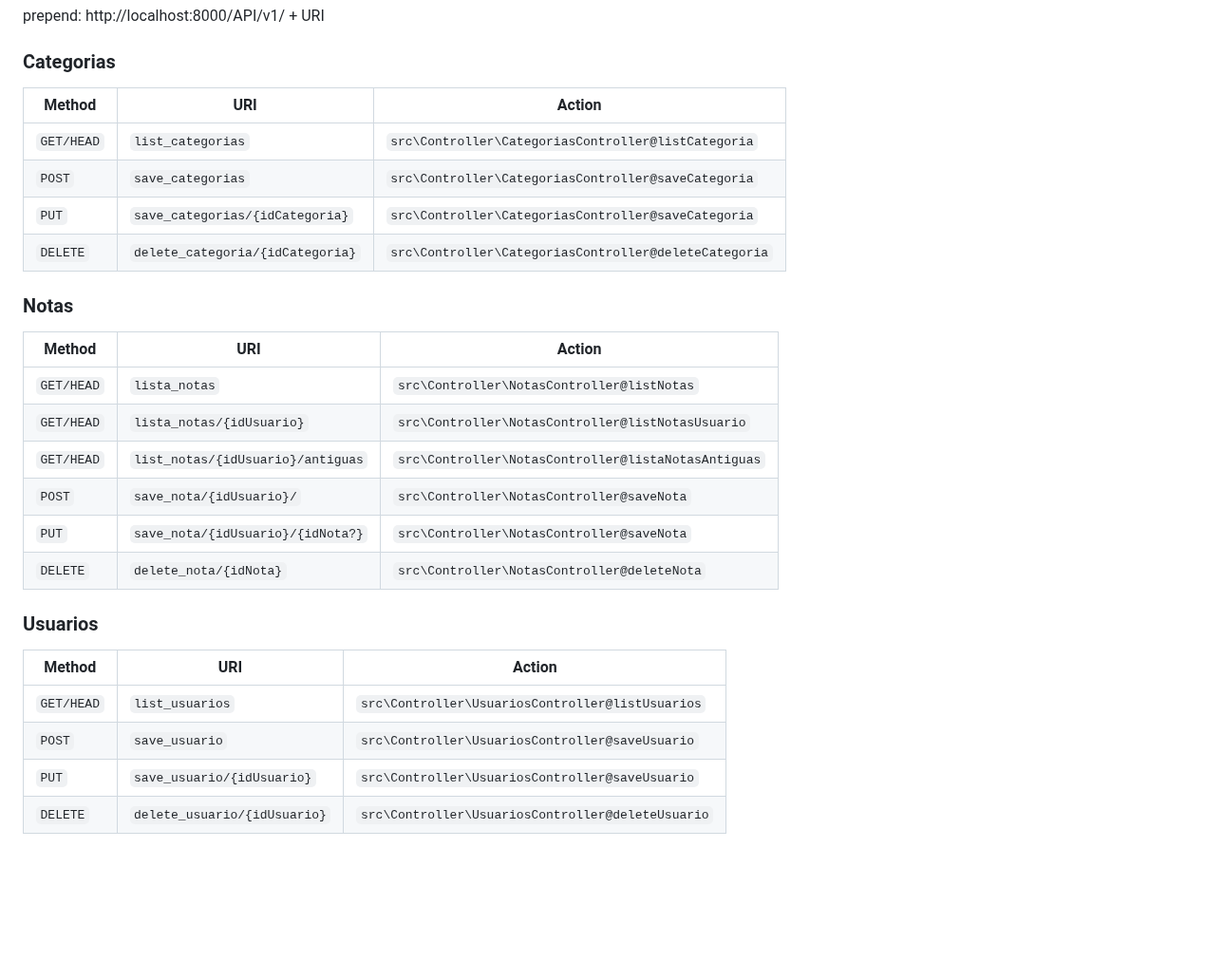
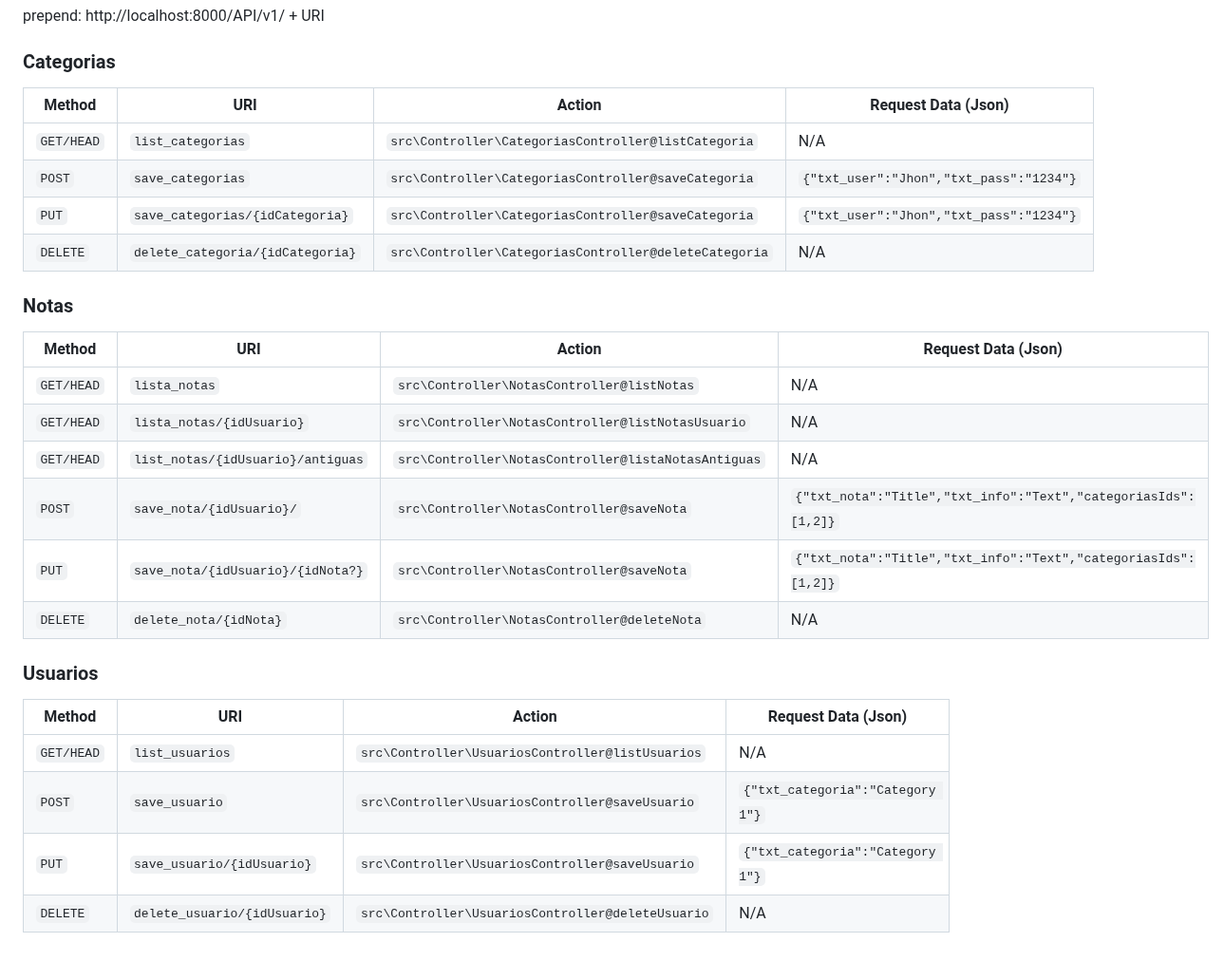
Before and after one commit to tomichGIT/quasar-notes-app, a Markdown page: README.md, the part around the change. Shown at 95% size. Rendered like a GitHub page; blank space fills up the shorter version.

Commit message:
update tabla readme

```diff
--- a/README.md
+++ b/README.md
@@ -73,29 +73,29 @@ prepend: http://localhost:8000/API/v1/ + URI
 
 ### Categorias
 
-| Method     | URI                               | Action                                                  |
-|------------|-----------------------------------|---------------------------------------------------------|
-| `GET/HEAD` | `list_categorias`                 | `src\Controller\CategoriasController@listCategoria`     |
-| `POST`     | `save_categorias`                 | `src\Controller\CategoriasController@saveCategoria`     |
-| `PUT`      | `save_categorias/{idCategoria}`   | `src\Controller\CategoriasController@saveCategoria`     |
-| `DELETE`   | `delete_categoria/{idCategoria}`  | `src\Controller\CategoriasController@deleteCategoria`   |
+| Method     | URI                               | Action                                                  | Request Data (Json) |
+|------------|-----------------------------------|---------------------------------------------------------|---------------------|
+| `GET/HEAD` | `list_categorias`                 | `src\Controller\CategoriasController@listCategoria`     |N/A |
+| `POST`     | `save_categorias`                 | `src\Controller\CategoriasController@saveCategoria`     |`{"txt_user":"Jhon","txt_pass":"1234"}` |
+| `PUT`      | `save_categorias/{idCategoria}`   | `src\Controller\CategoriasController@saveCategoria`     |`{"txt_user":"Jhon","txt_pass":"1234"}` |
+| `DELETE`   | `delete_categoria/{idCategoria}`  | `src\Controller\CategoriasController@deleteCategoria`   |N/A |
 
 ### Notas
 
-| Method     | URI                               | Action                                                  |
-|------------|-----------------------------------|---------------------------------------------------------|
-| `GET/HEAD` | `lista_notas`                     | `src\Controller\NotasController@listNotas`              |
-| `GET/HEAD` | `lista_notas/{idUsuario}`         | `src\Controller\NotasController@listNotasUsuario`       |
-| `GET/HEAD` | `list_notas/{idUsuario}/antiguas` | `src\Controller\NotasController@listaNotasAntiguas`     |
-| `POST`     | `save_nota/{idUsuario}/`          | `src\Controller\NotasController@saveNota`               |
-| `PUT`      | `save_nota/{idUsuario}/{idNota?}` | `src\Controller\NotasController@saveNota`               |
-| `DELETE`   | `delete_nota/{idNota}`            | `src\Controller\NotasController@deleteNota`             |
+| Method     | URI                               | Action                                                  | Request Data (Json) |
+|------------|-----------------------------------|---------------------------------------------------------|---------------------|
+| `GET/HEAD` | `lista_notas`                     | `src\Controller\NotasController@listNotas`              |N/A |
+| `GET/HEAD` | `lista_notas/{idUsuario}`         | `src\Controller\NotasController@listNotasUsuario`       |N/A |
+| `GET/HEAD` | `list_notas/{idUsuario}/antiguas` | `src\Controller\NotasController@listaNotasAntiguas`     |N/A |
+| `POST`     | `save_nota/{idUsuario}/`          | `src\Controller\NotasController@saveNota`               |`{"txt_nota":"Title","txt_info":"Text","categoriasIds":[1,2]}` |
+| `PUT`      | `save_nota/{idUsuario}/{idNota?}` | `src\Controller\NotasController@saveNota`               |`{"txt_nota":"Title","txt_info":"Text","categoriasIds":[1,2]}` |
+| `DELETE`   | `delete_nota/{idNota}`            | `src\Controller\NotasController@deleteNota`             |N/A |
 
 ### Usuarios
 
-| Method     | URI                               | Action                                                  |
-|------------|-----------------------------------|---------------------------------------------------------|
-| `GET/HEAD` | `list_usuarios`                   | `src\Controller\UsuariosController@listUsuarios`        |
-| `POST`     | `save_usuario`                    | `src\Controller\UsuariosController@saveUsuario`         |
-| `PUT`      | `save_usuario/{idUsuario}`        | `src\Controller\UsuariosController@saveUsuario`         |
-| `DELETE`   | `delete_usuario/{idUsuario}`      | `src\Controller\UsuariosController@deleteUsuario`       |
+| Method     | URI                               | Action                                                  | Request Data (Json) |
+|------------|-----------------------------------|---------------------------------------------------------|---------------------|
+| `GET/HEAD` | `list_usuarios`                   | `src\Controller\UsuariosController@listUsuarios`        |N/A |
+| `POST`     | `save_usuario`                    | `src\Controller\UsuariosController@saveUsuario`         |`{"txt_categoria":"Category 1"}` |
+| `PUT`      | `save_usuario/{idUsuario}`        | `src\Controller\UsuariosController@saveUsuario`         |`{"txt_categoria":"Category 1"}` |
+| `DELETE`   | `delete_usuario/{idUsuario}`      | `src\Controller\UsuariosController@deleteUsuario`       |N/A |
```
